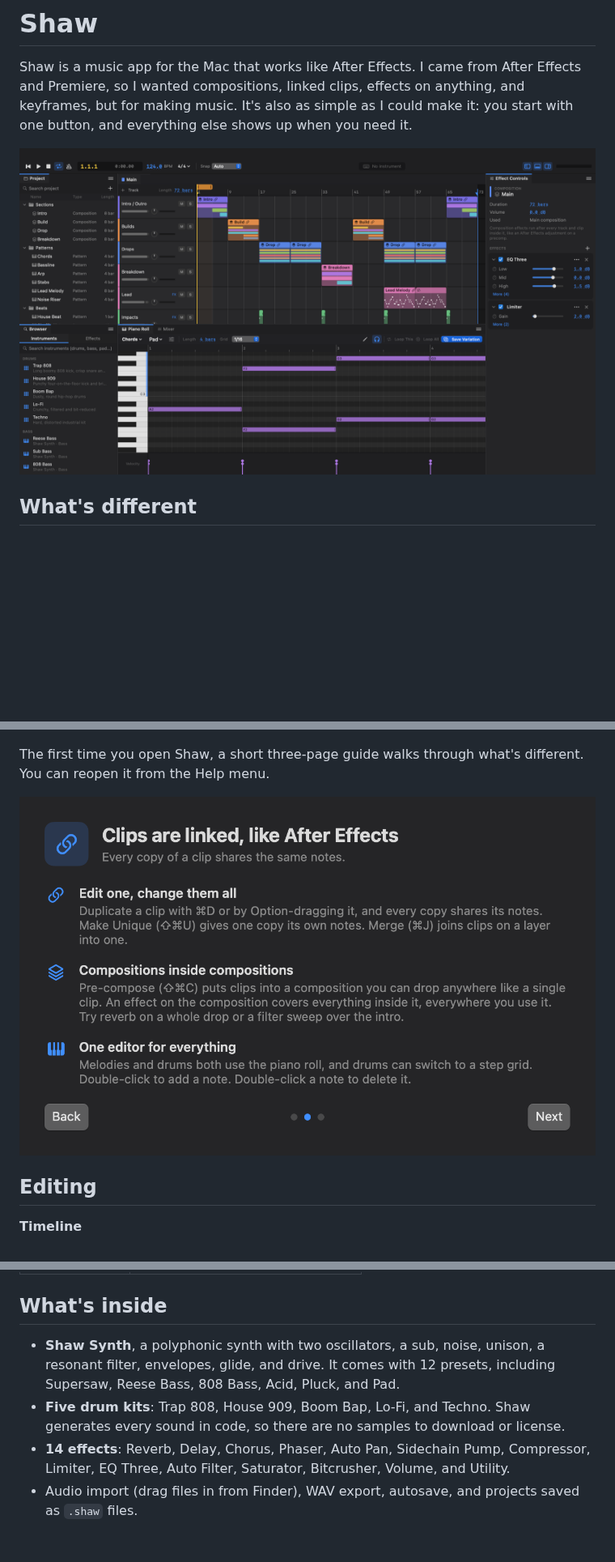
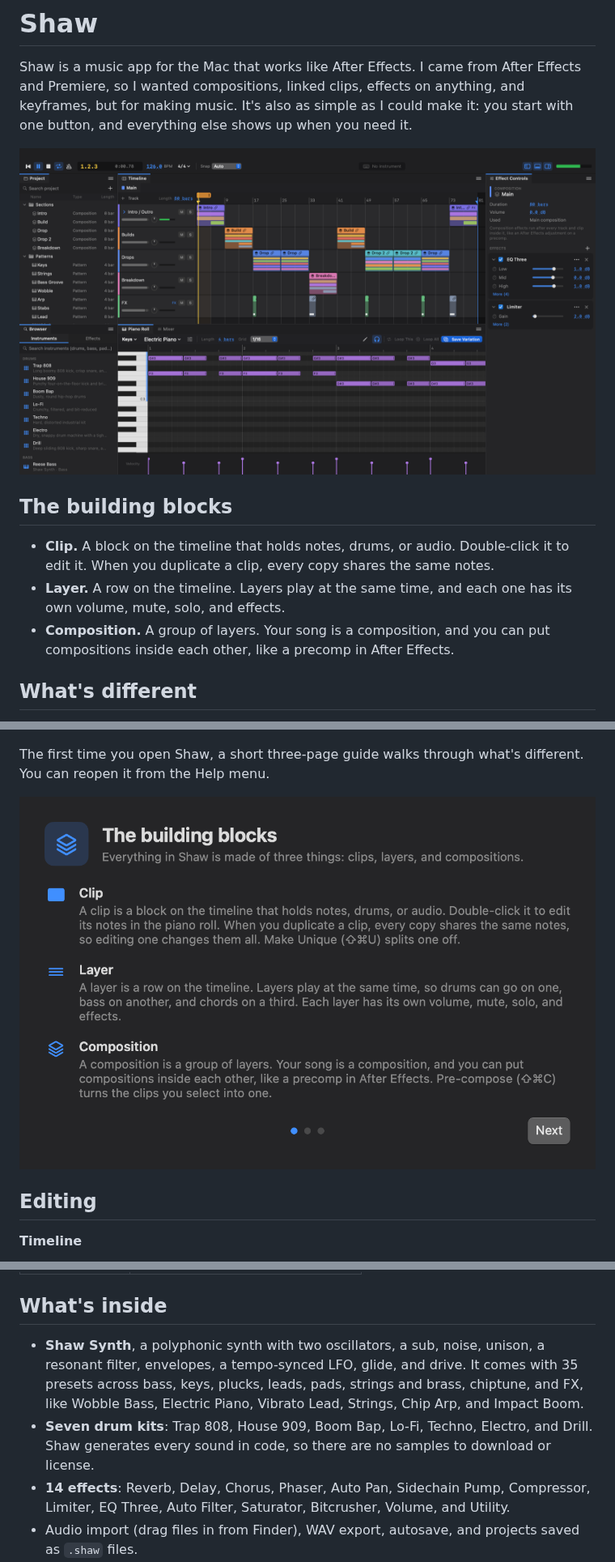
Before and after one commit to sshane/shaw, a Markdown page: README.md, 3 parts joined by grey strips. Shown at 81% size. Rendered like a GitHub page; pictures changed too: docs/images/demo-song.png, docs/images/welcome.png; blank space fills up the shorter version.

```diff
--- a/README.md
+++ b/README.md
@@ -3,6 +3,12 @@
 Shaw is a music app for the Mac that works like After Effects. I came from After Effects and Premiere, so I wanted compositions, linked clips, effects on anything, and keyframes, but for making music. It's also as simple as I could make it: you start with one button, and everything else shows up when you need it.
 
 ![Shaw playing the demo song](docs/images/demo-song.png)
+
+## The building blocks
+
+- **Clip.** A block on the timeline that holds notes, drums, or audio. Double-click it to edit it. When you duplicate a clip, every copy shares the same notes.
+- **Layer.** A row on the timeline. Layers play at the same time, and each one has its own volume, mute, solo, and effects.
+- **Composition.** A group of layers. Your song is a composition, and you can put compositions inside each other, like a precomp in After Effects.
 
 ## What's different
 
@@ -87,8 +93,8 @@ The first time you open Shaw, a short three-page guide walks through what's diff
 
 ## What's inside
 
-- **Shaw Synth**, a polyphonic synth with two oscillators, a sub, noise, unison, a resonant filter, envelopes, glide, and drive. It comes with 12 presets, including Supersaw, Reese Bass, 808 Bass, Acid, Pluck, and Pad.
-- **Five drum kits**: Trap 808, House 909, Boom Bap, Lo-Fi, and Techno. Shaw generates every sound in code, so there are no samples to download or license.
+- **Shaw Synth**, a polyphonic synth with two oscillators, a sub, noise, unison, a resonant filter, envelopes, a tempo-synced LFO, glide, and drive. It comes with 35 presets across bass, keys, plucks, leads, pads, strings and brass, chiptune, and FX, like Wobble Bass, Electric Piano, Vibrato Lead, Strings, Chip Arp, and Impact Boom.
+- **Seven drum kits**: Trap 808, House 909, Boom Bap, Lo-Fi, Techno, Electro, and Drill. Shaw generates every sound in code, so there are no samples to download or license.
 - **14 effects**: Reverb, Delay, Chorus, Phaser, Auto Pan, Sidechain Pump, Compressor, Limiter, EQ Three, Auto Filter, Saturator, Bitcrusher, Volume, and Utility.
 - Audio import (drag files in from Finder), WAV export, autosave, and projects saved as `.shaw` files.
 
```
Also changed, not shown: other parts of README.md (+1 -1 lines), 12 other files.
